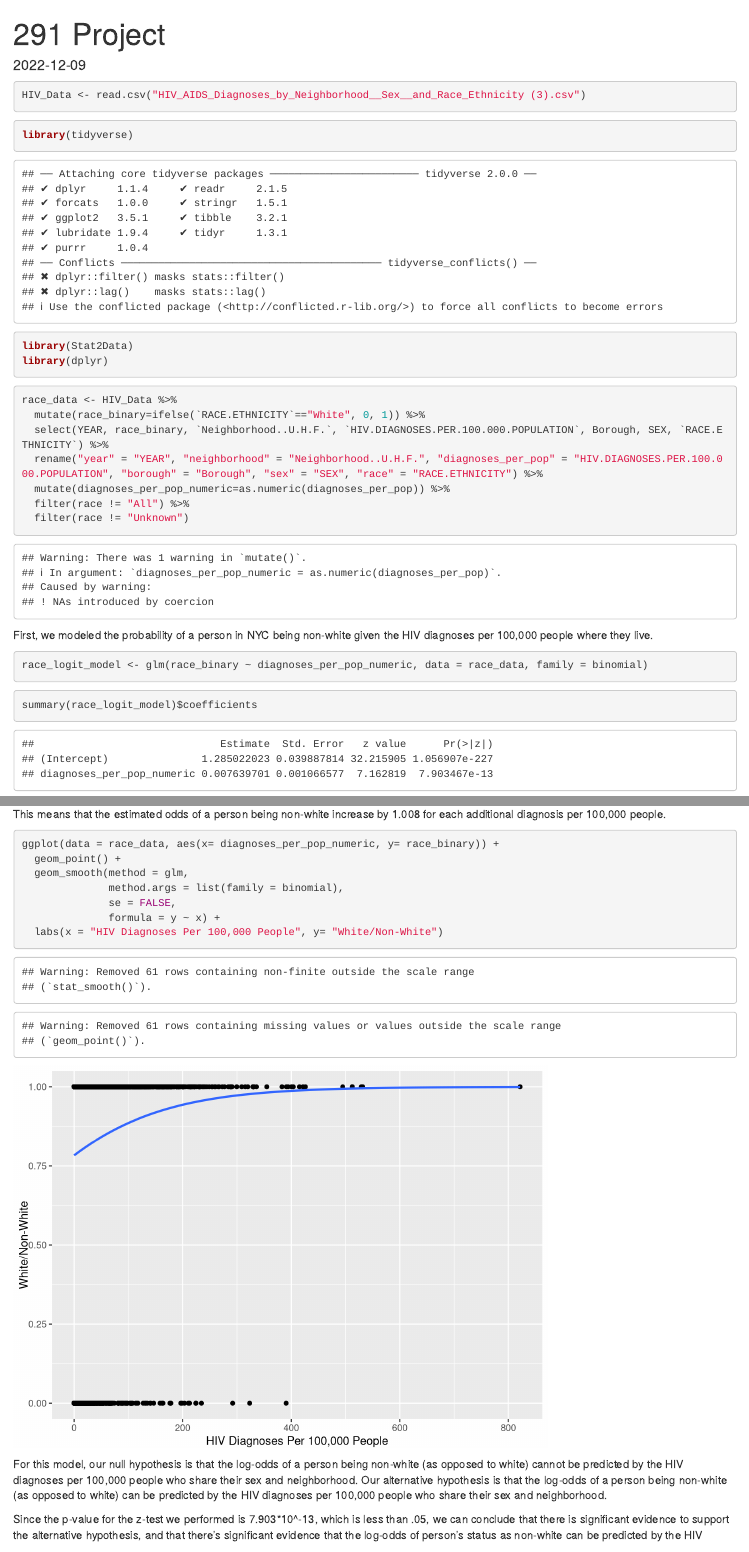
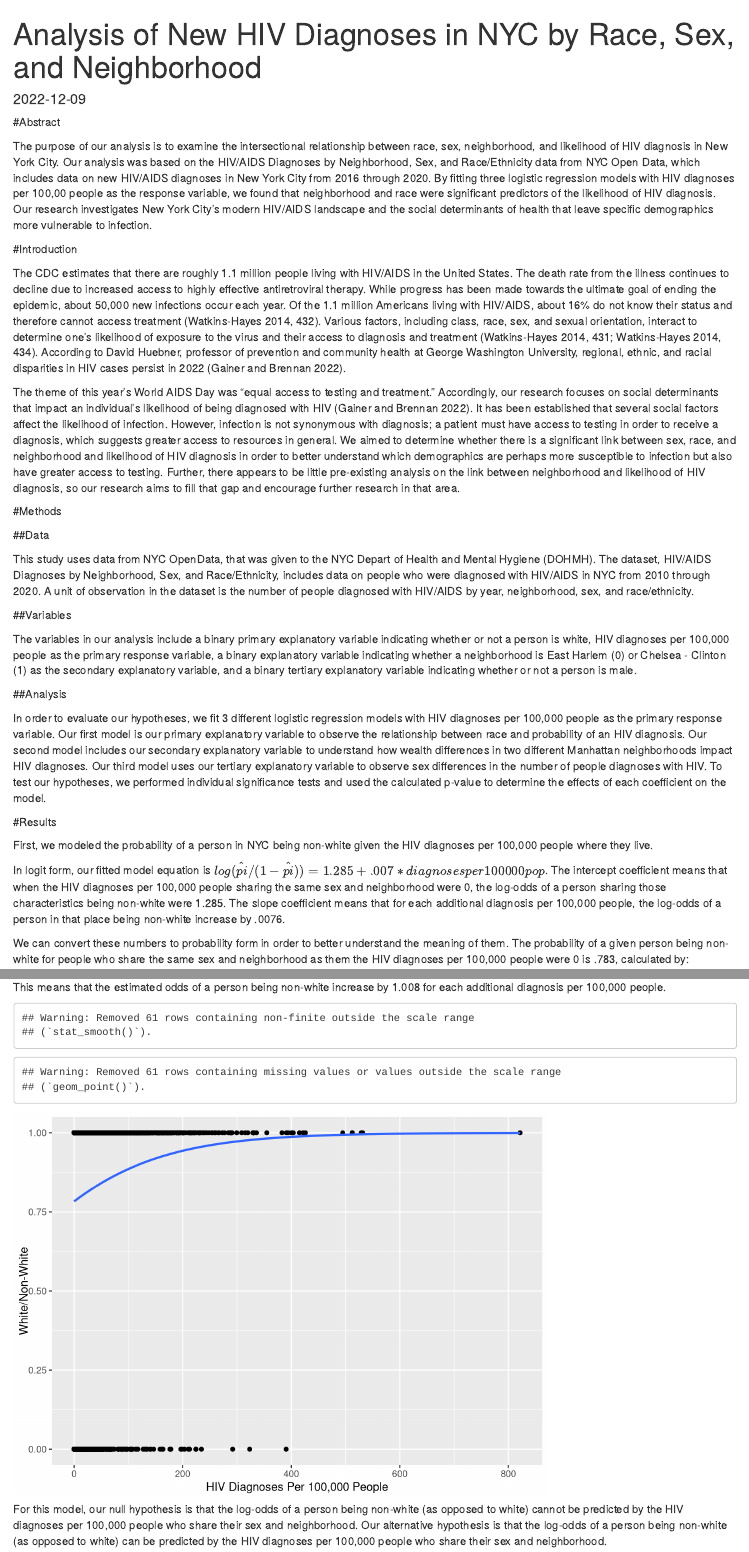
Before and after one commit to darab2/192-Project, an R Markdown document (Project.Rmd): the page in a window 1100 px wide, from its top, and a second part further down, joined at a grey line. Rendered offline with R 4.5, knitr and Pandoc, with nearby package versions.

Commit message:
Formatting

````diff
--- a/Project.Rmd
+++ b/Project.Rmd
@@ -1,20 +1,47 @@
 ---
-title: "291 Project"
+title: "Analysis of New HIV Diagnoses in NYC by Race, Sex, and Neighborhood"
 output: html_document
 date: '2022-12-09'
 ---
-```{r}
+```{r, include=FALSE}
 HIV_Data <- read.csv("HIV_AIDS_Diagnoses_by_Neighborhood__Sex__and_Race_Ethnicity (3).csv")
 ```
 
+#Abstract
 
-```{r}
+The purpose of our analysis is to examine the intersectional relationship between race, sex, neighborhood, and likelihood of HIV diagnosis in New York City. Our analysis was based on the HIV/AIDS Diagnoses by Neighborhood, Sex, and Race/Ethnicity data from NYC Open Data, which includes data on new HIV/AIDS diagnoses in New York City from 2016 through 2020. By fitting three logistic regression models with HIV diagnoses per 100,00 people as the response variable, we found that neighborhood and race were significant predictors of the likelihood of HIV diagnosis. Our research investigates New York City’s modern HIV/AIDS landscape and the social determinants of health that leave specific demographics more vulnerable to infection.
+
+\newpage
+
+#Introduction
+
+The CDC estimates that there are roughly 1.1 million people living with HIV/AIDS in the United States. The death rate from the illness continues to decline due to increased access to highly effective antiretroviral therapy. While progress has been made towards the ultimate goal of ending the epidemic, about 50,000 new infections occur each year. Of the 1.1 million Americans living with HIV/AIDS, about 16% do not know their status and therefore cannot access treatment (Watkins-Hayes 2014, 432). Various factors, including class, race, sex, and sexual orientation, interact to determine one’s likelihood of exposure to the virus and their access to diagnosis and treatment (Watkins-Hayes 2014, 431; Watkins-Hayes 2014, 434). According to David Huebner, professor of prevention and community health at George Washington University, regional, ethnic, and racial disparities in HIV cases persist in 2022 (Gainer and Brennan 2022).
+
+The theme of this year’s World AIDS Day was “equal access to testing and treatment.” Accordingly, our research focuses on social determinants that impact an individual’s likelihood of being diagnosed with HIV (Gainer and Brennan 2022). It has been established that several social factors affect the likelihood of infection. However, infection is not synonymous with diagnosis; a patient must have access to testing in order to receive a diagnosis, which suggests greater access to resources in general. We aimed to determine whether there is a significant link between sex, race, and neighborhood and likelihood of HIV diagnosis in order to better understand which demographics are perhaps more susceptible to infection but also have greater access to testing. Further, there appears to be little pre-existing analysis on the link between neighborhood and likelihood of HIV diagnosis, so our research aims to fill that gap and encourage further research in that area.
+
+#Methods
+
+##Data
+
+This study uses data from NYC OpenData, that was given to the NYC Depart of Health and Mental Hygiene (DOHMH). The dataset, HIV/AIDS Diagnoses by Neighborhood, Sex, and Race/Ethnicity, includes data on people who were diagnosed with HIV/AIDS in NYC from 2010 through 2020. A unit of observation in the dataset is the number of people diagnosed with HIV/AIDS by year, neighborhood, sex, and race/ethnicity.
+
+##Variables
+
+The variables in our analysis include a binary primary explanatory variable indicating whether or not a person is white, HIV diagnoses per 100,000 people as the primary response variable, a binary explanatory variable indicating whether a neighborhood is East Harlem (0) or Chelsea - Clinton (1) as the secondary explanatory variable, and a binary tertiary explanatory variable indicating whether or not a person is male.
+
+##Analysis
+
+In order to evaluate our hypotheses, we fit 3 different logistic regression models with HIV diagnoses per 100,000 people as the primary response variable. Our first model is our primary explanatory variable to observe the relationship between race and probability of an HIV diagnosis. Our second model includes our secondary explanatory variable to understand how wealth differences in two different Manhattan neighborhoods impact HIV diagnoses. Our third model uses our tertiary explanatory variable to observe sex differences in the number of people diagnoses with HIV. To test our hypotheses, we performed individual significance tests and used the calculated p-value to determine the effects of each coefficient on the model.
+
+#Results
+
+```{r, include=FALSE}
 library(tidyverse)
 library(Stat2Data)
 library(dplyr)
 ```
 
-```{r}
+```{r, include=FALSE}
 race_data <- HIV_Data %>%
   mutate(race_binary=ifelse(`RACE.ETHNICITY`=="White", 0, 1)) %>%
   select(YEAR, race_binary, `Neighborhood..U.H.F.`, `HIV.DIAGNOSES.PER.100.000.POPULATION`, Borough, SEX, `RACE.ETHNICITY`) %>%
@@ -26,12 +53,12 @@ race_data <- HIV_Data %>%
 
 First, we modeled the probability of a person in NYC being non-white given the HIV diagnoses per 100,000 people where they live.
 
-```{r}
+```{r, include=FALSE}
 race_logit_model <- glm(race_binary ~ diagnoses_per_pop_numeric, data = race_data, family = binomial)
 ```
 
 
-```{r}
+```{r, include=FALSE}
 summary(race_logit_model)$coefficients
 ```
 
@@ -52,7 +79,7 @@ exp(0.007639701)
 
 This means that the estimated odds of a person being non-white increase by 1.008 for each additional diagnosis per 100,000 people.
 
-```{r}
+```{r, echo=FALSE}
 ggplot(data = race_data, aes(x= diagnoses_per_pop_numeric, y= race_binary)) +
   geom_point() +
   geom_smooth(method = glm,
````
Also changed, not shown: Project.Rmd (20 more changed lines).
